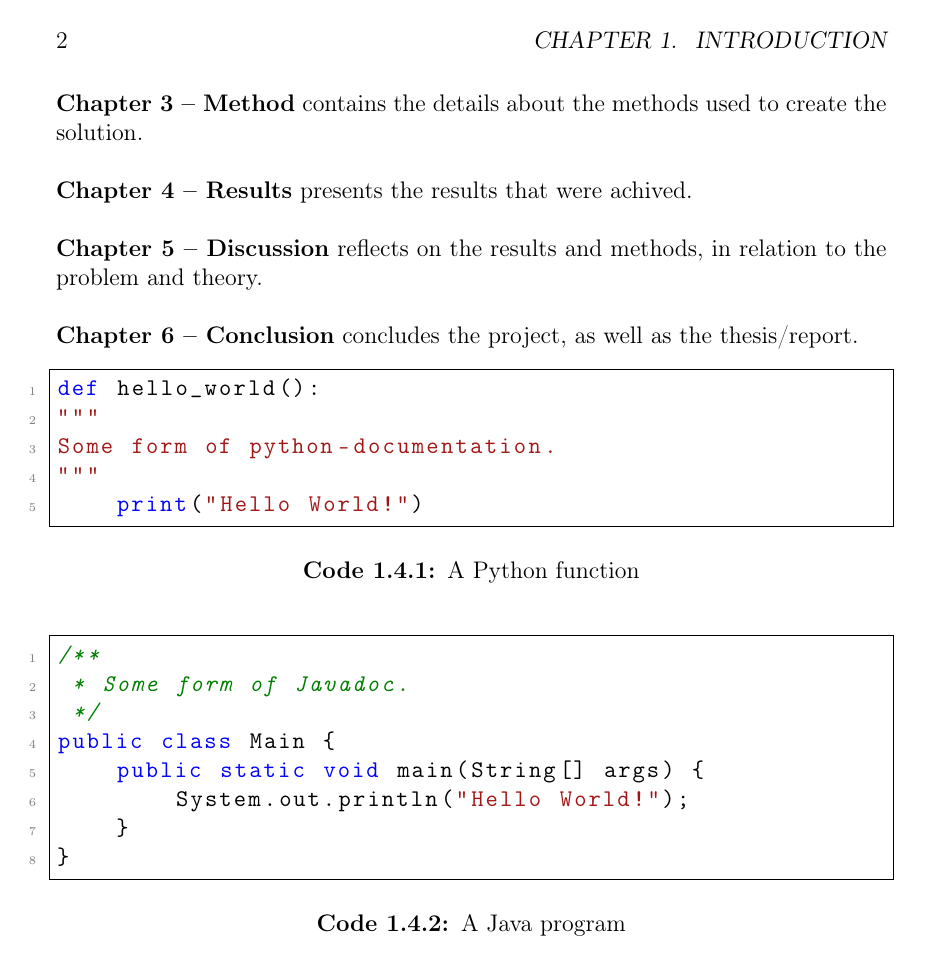
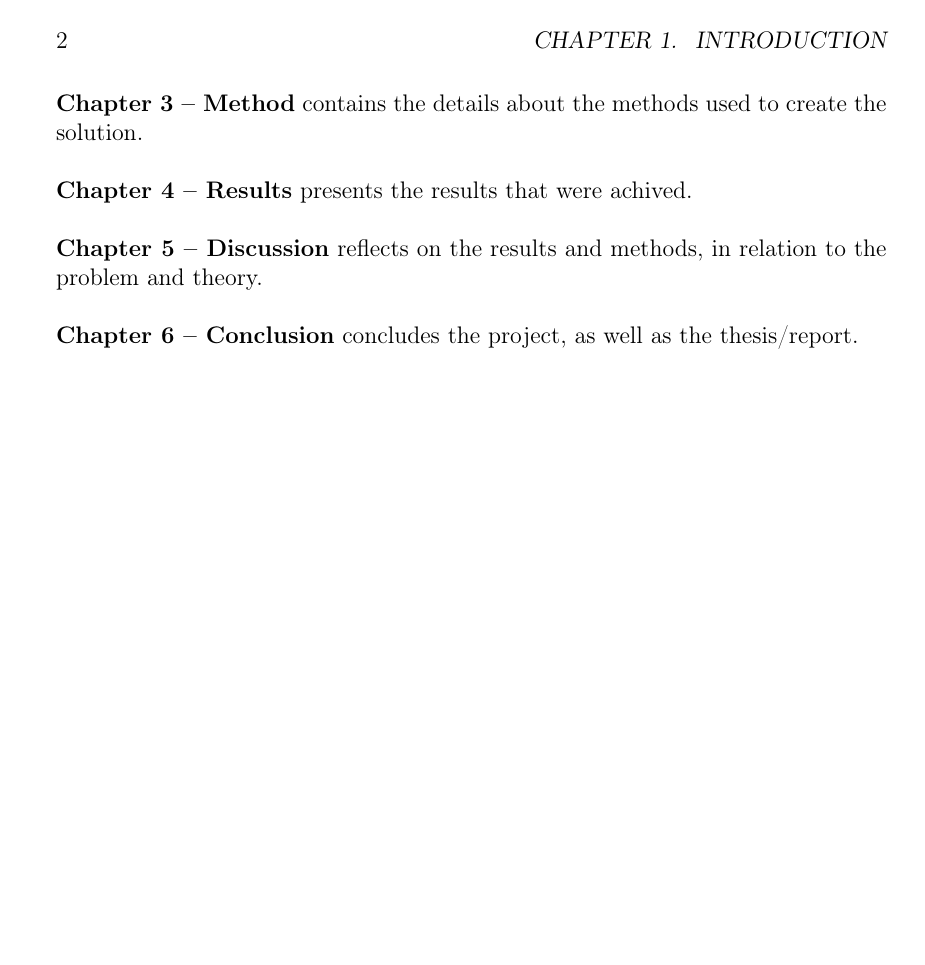
Before and after one commit to bachelor-gruppe-04/documentation, a LaTeX thesis (main.tex, which reads chapters/03-introduction.tex, preamble.tex): page 13 of 22. Compiled offline with pdfLaTeX.

```diff
--- a/chapters/03-introduction.tex
+++ b/chapters/03-introduction.tex
@@ -69,32 +69,20 @@
 % \end{itemize}
 
 
+%%%%% Examples on Figure and Code
 
-\begin{code}
-\begin{lstlisting}[language=python]
-def hello_world():
-"""
-Some form of python-documentation.
-"""
-    print("Hello World!")
-\end{lstlisting}
-\caption{A Python function}
-\label{code:python}
-\end{code}
+% \begin{code}
+%     \centering
+%     \lstinputlisting[language=python,
+%     firstline=1,
+%     lastline=5]{code/example.py}
+%     \caption{A \gls{python} code}
+%     \label{code:python}
+% \end{code}
 
-
-
-\begin{code}
-\begin{lstlisting}[language=java]
-/**
- * Some form of Javadoc.
- */
-public class Main {
-    public static void main(String[] args) {
-        System.out.println("Hello World!");
-    }
-}
-\end{lstlisting}
-\caption{A Java program}
-\label{code:java}
-\end{code}
+% \begin{figure}
+%     \centering
+%     \includegraphics[width=0.5\linewidth]{figures/ntnu_basic.png}
+%     \caption{Some caption}
+%     \label{fig:enter-label}
+% \end{figure}
--- a/preamble.tex
+++ b/preamble.tex
@@ -1,45 +1,40 @@
 \usepackage[nottoc]{tocbibind}
-\usepackage[colorlinks=true, allcolors=black]{hyperref}
-
-% Packages from NTNU Template
-\usepackage[utf8]{inputenc} %to manage special characters
-\usepackage[T1]{fontenc} %to manage special characters
-\usepackage[Bjarne]{fncychap} %fancy chapter style (many more available, like Sonny or Lenny etc.)
-\usepackage{fancyhdr} %to customize the headers
-\usepackage[lmargin=1.5in, rmargin=1in, tmargin=1in, bmargin=1in]{geometry} %sets the margins for the pages
-\usepackage{url} %to include urls
-\usepackage{listings} %include this if you want to include code in the thesis
-\usepackage{amsmath,amssymb} %mathematical package
-\usepackage{siunitx} %includes SI-units
-\usepackage[bf]{caption} %makes float captions bold
-\usepackage{array, booktabs} %to make better tables
-\usepackage{graphicx} %to include graphics
-\usepackage{float} %to include floats
-\usepackage[export]{adjustbox} %to adjust floats
-\usepackage{subfig} %to include subfigures
-\usepackage{chngcntr} %will make it possible to change the counter for tables, figures etc. such as below
-\usepackage{color, xcolor} %edit e.g. text colors
-\usepackage{comment} %to be able to comment out sections in the .tex files
-\usepackage{afterpage} %to customize page commands such as below
-\usepackage[toc, acronyms]{glossaries}
+\usepackage[utf8]{inputenc}
+\usepackage[T1]{fontenc}
+\usepackage[Bjarne]{fncychap}
+\usepackage{fancyhdr}
+\usepackage[lmargin=1.5in, rmargin=1in, tmargin=1in, bmargin=1in]{geometry}
+\usepackage{url}
+\usepackage{listings}
+\usepackage{amsmath,amssymb}
+\usepackage{siunitx}
+\usepackage[bf]{caption}
+\usepackage{array, booktabs}
+\usepackage{graphicx}
+\usepackage{float}
+\usepackage[export]{adjustbox}
+\usepackage{subfig}
+\usepackage{chngcntr}
+\usepackage{color, xcolor}
+\usepackage{comment}
+\usepackage{afterpage}
 \usepackage[backend = biber,
             style = ieee,
-            date = long,     % Long: 24th Mar. 1997 | Short: 24/03/1997
+            date = long,
             sorting = none,
-            maxcitenames = 3,   % max names to include before et. al.
-            ]{biblatex} %customize the look of your citations and bibliography
+            maxcitenames = 3,
+            ]{biblatex}
+\usepackage[colorlinks=true, allcolors=black]{hyperref}
+\usepackage[toc, acronyms]{glossaries}
+
 
 %%%%%%%%%%%%%%%%%%%%%%%%% CONFIG %%%%%%%%%%%%%%%%%%%%%%%%%
 
-% \renewcommand{\listfigurename}{Figures}
+\setcounter{tocdepth}{2}
+\setcounter{secnumdepth}{4}
 
-% \renewcommand{\listtablename}{Tables}
-
-\setcounter{tocdepth}{2} %table of contents number depth for subsections (2 = x.x.x)
-\setcounter{secnumdepth}{4} %numbering depth for headers for subsections in the text(4 = x.x.x.x)
-
-\counterwithin{figure}{section} %change counter for figures within sections (also possible to choose for each chapter
-\counterwithin{table}{section} %change counter for tables within sections
+% \counterwithin{figure}{section}
+% \counterwithin{table}{section}
 
 \bibliography{references}
 
@@ -48,20 +43,14 @@
     \thispagestyle{empty}
     \addtocounter{page}{-1}
     \newpage
-    } %sets new page command to insert an empty page without adding to the page counter or having a page number
+}
 
 \newcommand{\aas}[0]{\textbf{Aalesunds Schaklag} }
-
 \newcommand{\saleh}[0]{Saleh Abdel-Afou Alaliyat}
-
 \newcommand{\arne}[0]{Arne Unneland}
-
 \newcommand{\peter}[0]{Peter Batchelor}
-
 \newcommand{\birgitte}[0]{Birgitte Louise Vik Thoresen}
-
 \newcommand{\chris}[0]{Chris Sivert Sylte}
-
 \newcommand{\vegard}[0]{Vegard Arnesen Mytting}
 
 %%%%%%%%%%%%%%%%%%%%%%%%% CODE %%%%%%%%%%%%%%%%%%%%%%%%%
@@ -145,13 +133,18 @@
 }
 
 \newglossaryentry{stockfish}{
-    name={stockfish},
+    name={Stockfish},
     description={The strongest chess engine available to the public}
 }
 
 \newglossaryentry{git}{
-    name={git},
-    description={Et versjonskontrollsystem som sporer versjoner av filer}
+    name={Git},
+    description={A tool used for source code management}
+}
+
+\newglossaryentry{github}{
+    name={GitHub},
+    description={A cloud-based platform where one can store, share and work together with others to write code}
 }
 
 \newglossaryentry{agile}{
```
Also changed, not shown: chapters/09-appendix.tex (+1 -1 lines), code/example.py (added, +5 -0 lines), main.tex (+3 -3 lines), chapters/03-introduction.tex (2 more changed lines), preamble.tex (3 more changed lines).
